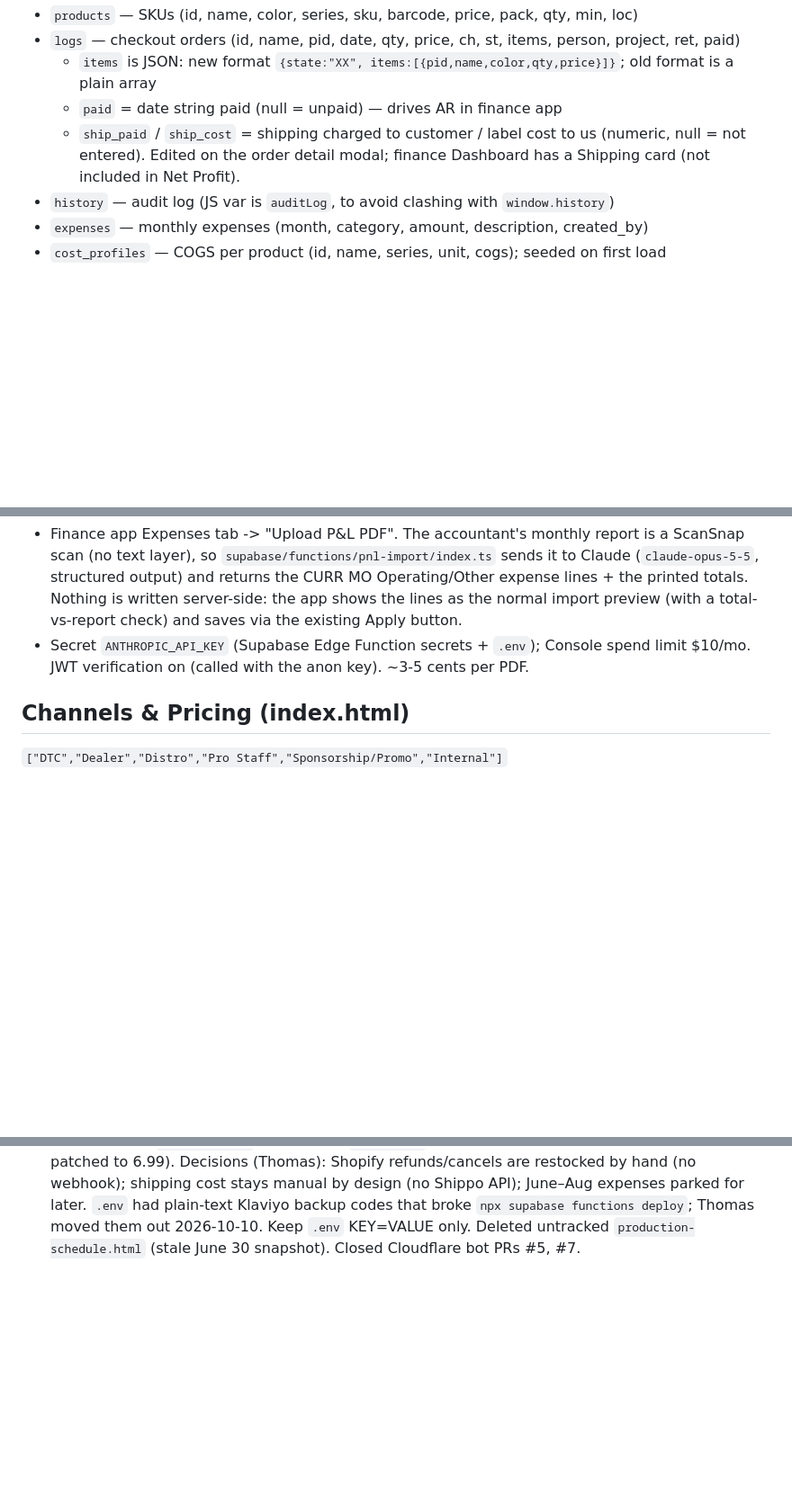
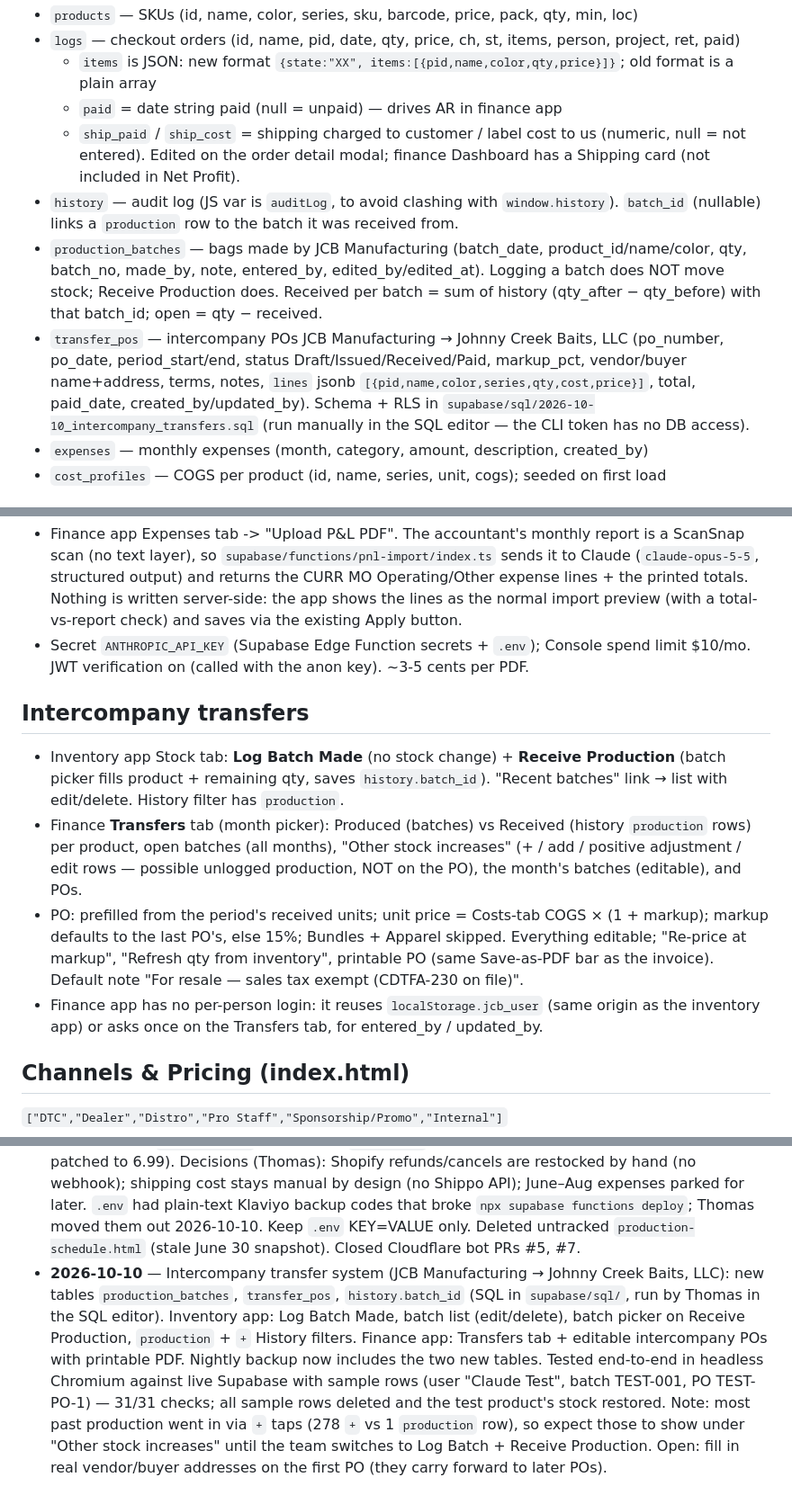
Before and after one commit to Johnnycreekbaits/jcb-inventory, a Markdown page: CLAUDE.md, 3 parts joined by grey strips. Shown at 90% size. GitHub-like rendering; blank space fills up the shorter version.

Commit message:
Session log: intercompany transfers
Co-Authored-By: Claude Opus 5.5 <noreply@anthropic.com>

```diff
--- a/CLAUDE.md
+++ b/CLAUDE.md
@@ -29,7 +29,15 @@ Project `rgjnasxasmwzvywgkgdu` — https://supabase.com/dashboard/project/rgjnas
   - `paid` = date string paid (null = unpaid) — drives AR in finance app
   - `ship_paid` / `ship_cost` = shipping charged to customer / label cost to us (numeric, null = not entered).
     Edited on the order detail modal; finance Dashboard has a Shipping card (not included in Net Profit).
-- `history` — audit log (JS var is `auditLog`, to avoid clashing with `window.history`)
+- `history` — audit log (JS var is `auditLog`, to avoid clashing with `window.history`).
+  `batch_id` (nullable) links a `production` row to the batch it was received from.
+- `production_batches` — bags made by JCB Manufacturing (batch_date, product_id/name/color, qty, batch_no,
+  made_by, note, entered_by, edited_by/edited_at). Logging a batch does NOT move stock; Receive Production does.
+  Received per batch = sum of history (qty_after − qty_before) with that batch_id; open = qty − received.
+- `transfer_pos` — intercompany POs JCB Manufacturing → Johnny Creek Baits, LLC (po_number, po_date, period_start/end,
+  status Draft/Issued/Received/Paid, markup_pct, vendor/buyer name+address, terms, notes, `lines` jsonb
+  `[{pid,name,color,series,qty,cost,price}]`, total, paid_date, created_by/updated_by). Schema + RLS in
+  `supabase/sql/2026-10-10_intercompany_transfers.sql` (run manually in the SQL editor — the CLI token has no DB access).
 - `expenses` — monthly expenses (month, category, amount, description, created_by)
 - `cost_profiles` — COGS per product (id, name, series, unit, cogs); seeded on first load
 
@@ -66,6 +74,18 @@ Project `rgjnasxasmwzvywgkgdu` — https://supabase.com/dashboard/project/rgjnas
 - Secret `ANTHROPIC_API_KEY` (Supabase Edge Function secrets + `.env`); Console spend limit $10/mo. JWT verification
   on (called with the anon key). ~3-5 cents per PDF.
 
+## Intercompany transfers
+- Inventory app Stock tab: **Log Batch Made** (no stock change) + **Receive Production** (batch picker fills product +
+  remaining qty, saves `history.batch_id`). "Recent batches" link → list with edit/delete. History filter has `production`.
+- Finance **Transfers** tab (month picker): Produced (batches) vs Received (history `production` rows) per product, open
+  batches (all months), "Other stock increases" (+ / add / positive adjustment / edit rows — possible unlogged production,
+  NOT on the PO), the month's batches (editable), and POs.
+- PO: prefilled from the period's received units; unit price = Costs-tab COGS × (1 + markup); markup defaults to the last
+  PO's, else 15%; Bundles + Apparel skipped. Everything editable; "Re-price at markup", "Refresh qty from inventory",
+  printable PO (same Save-as-PDF bar as the invoice). Default note "For resale — sales tax exempt (CDTFA-230 on file)".
+- Finance app has no per-person login: it reuses `localStorage.jcb_user` (same origin as the inventory app) or asks once
+  on the Transfers tab, for entered_by / updated_by.
+
 ## Channels & Pricing (index.html)
 `["DTC","Dealer","Distro","Pro Staff","Sponsorship/Promo","Internal"]`
 - Sponsorship/Promo, Internal, Sample/Promo → $0 revenue
@@ -162,3 +183,12 @@ with the code. Update the sections above if architecture changed.
   (no Shippo API); June–Aug expenses parked for later. `.env` had plain-text Klaviyo backup codes
   that broke `npx supabase functions deploy`; Thomas moved them out 2026-10-10. Keep `.env` KEY=VALUE only.
   Deleted untracked `production-schedule.html` (stale June 30 snapshot). Closed Cloudflare bot PRs #5, #7.
+- **2026-10-10** — Intercompany transfer system (JCB Manufacturing → Johnny Creek Baits, LLC): new tables
+  `production_batches`, `transfer_pos`, `history.batch_id` (SQL in `supabase/sql/`, run by Thomas in the SQL editor).
+  Inventory app: Log Batch Made, batch list (edit/delete), batch picker on Receive Production, `production` + `+`
+  History filters. Finance app: Transfers tab + editable intercompany POs with printable PDF. Nightly backup now
+  includes the two new tables. Tested end-to-end in headless Chromium against live Supabase with sample rows
+  (user "Claude Test", batch TEST-001, PO TEST-PO-1) — 31/31 checks; all sample rows deleted and the test product's
+  stock restored. Note: most past production went in via `+` taps (278 `+` vs 1 `production` row), so expect those to
+  show under "Other stock increases" until the team switches to Log Batch + Receive Production.
+  Open: fill in real vendor/buyer addresses on the first PO (they carry forward to later POs).
```
Also changed, not shown: other parts of CLAUDE.md (+3 -2 lines).
